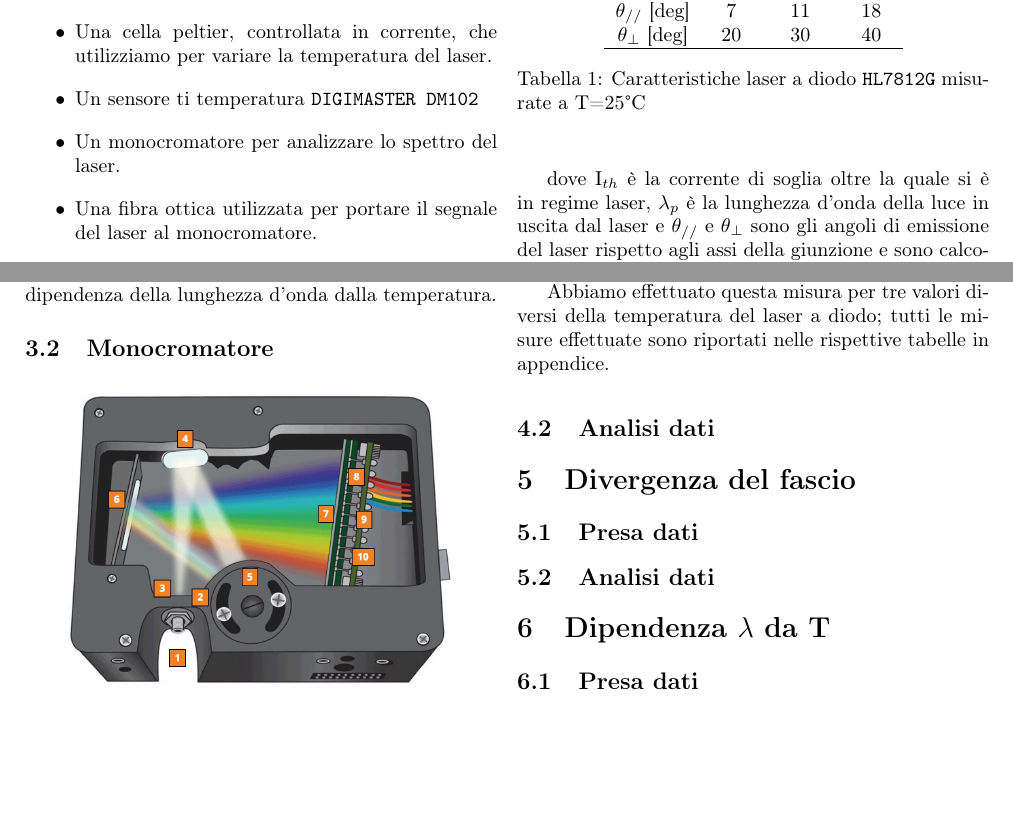
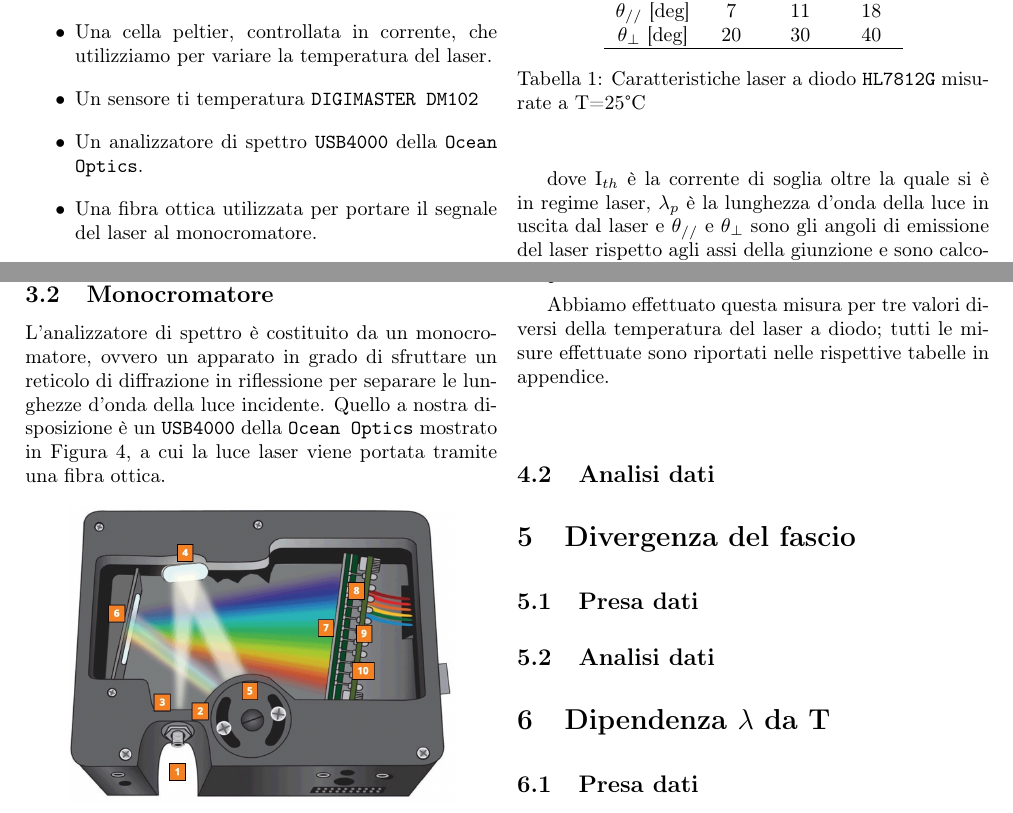
Before and after one commit to albord95/Relazioni-Lab, a LaTeX paper (Laser a diodo/Laser a diodo.tex): two parts of pages 1 and 2 of 4, joined at a grey line, cut so that both start at the same text, the shorter picture padded with empty space. Compiled offline with pdfLaTeX; the source files are stored in an older character set and shown here as Unicode.

Commit message:
iniziato monocromatore

```diff
--- a/Laser a diodo/Laser a diodo.tex
+++ b/Laser a diodo/Laser a diodo.tex
@@ -40,7 +40,7 @@ Come si vede in Figura per poter effettuare le varie misure abbiamo a disposizio
 \item Un circuito di controllo in corrente del laser.
 \item Una cella peltier, controllata in corrente, che utilizziamo per variare la temperatura del laser.
 \item Un sensore ti temperatura \texttt{DIGIMASTER DM102}
-\item Un monocromatore per analizzare lo spettro del laser.
+\item Un analizzatore di spettro \texttt{USB4000} della \texttt{Ocean Optics}.
 \item Una fibra ottica utilizzata per portare il segnale del laser al monocromatore.
 \item Un piccolo ventilatore montato in modo tale da evitare la formazione di gocce d'acqua all'interno del laser durante i processi di riscaldamento e/o raffreddamento del laser.
 \item Una lente utilizzata per focalizzare il laser nella misura della caratteristica P-I.
@@ -98,6 +98,8 @@ Sono inoltre presenti sul datasheet i seguenti grafici:
 che mostrano le caratteristiche principali di dispositivi di questo tipo come la dipendenza della corrente di soglia dalla temperatura, l'astigmatismo e la dipendenza della lunghezza d'onda dalla temperatura.
 
 \subsection{Monocromatore}
+L'analizzatore di spettro è costituito da un monocromatore, ovvero un apparato in grado di sfruttare un reticolo di diffrazione in riflessione per separare le lunghezze d'onda della luce incidente.
+Quello a nostra disposizione è un \texttt{USB4000} della \texttt{Ocean Optics} mostrato in Figura \ref{fig:monocromatore}, a cui la luce laser viene portata tramite una fibra ottica.
 
 \begin{figure}[H]
 \centering
```
Also changed, not shown: Laser a diodo/Laser a diodo.pdf.
